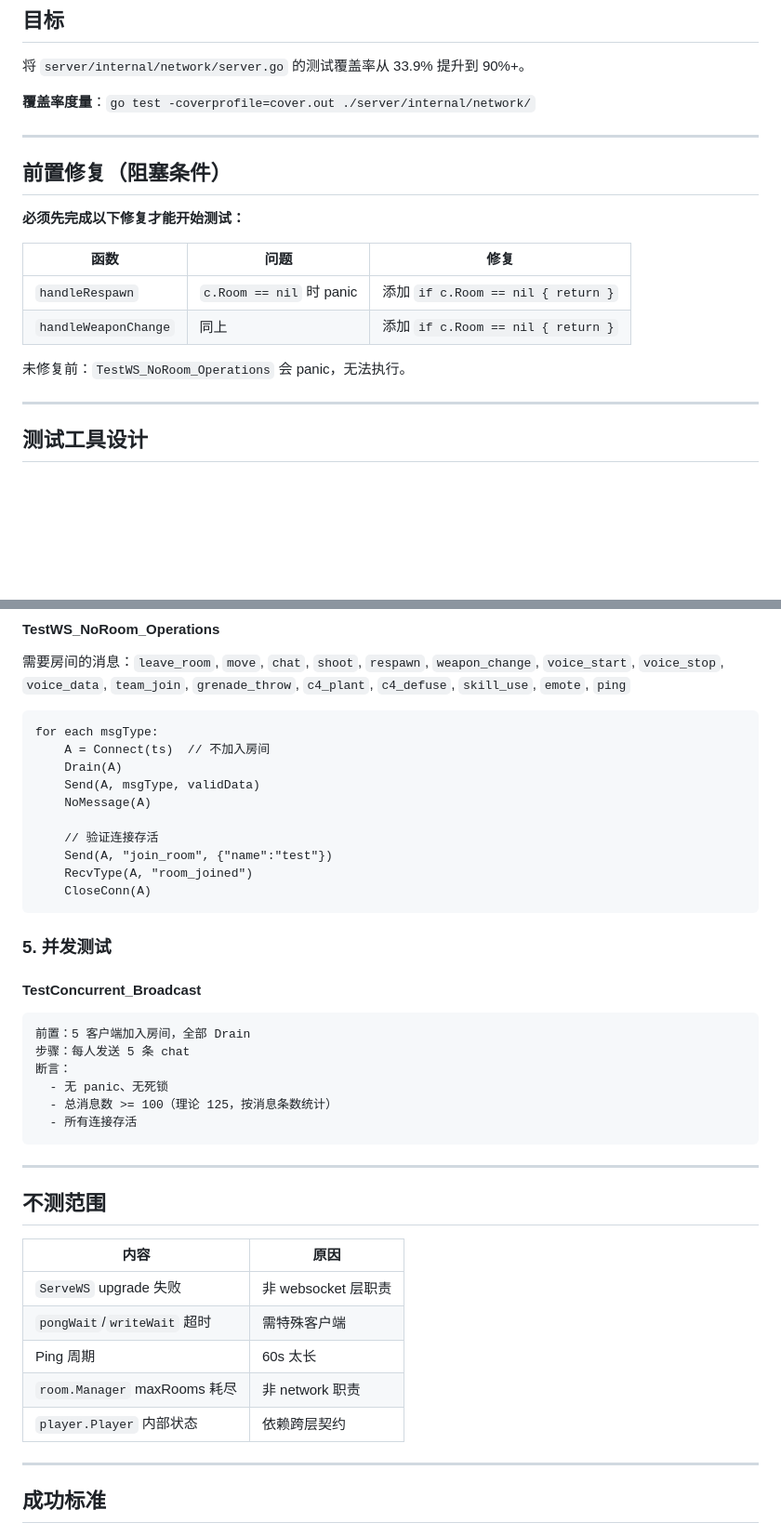
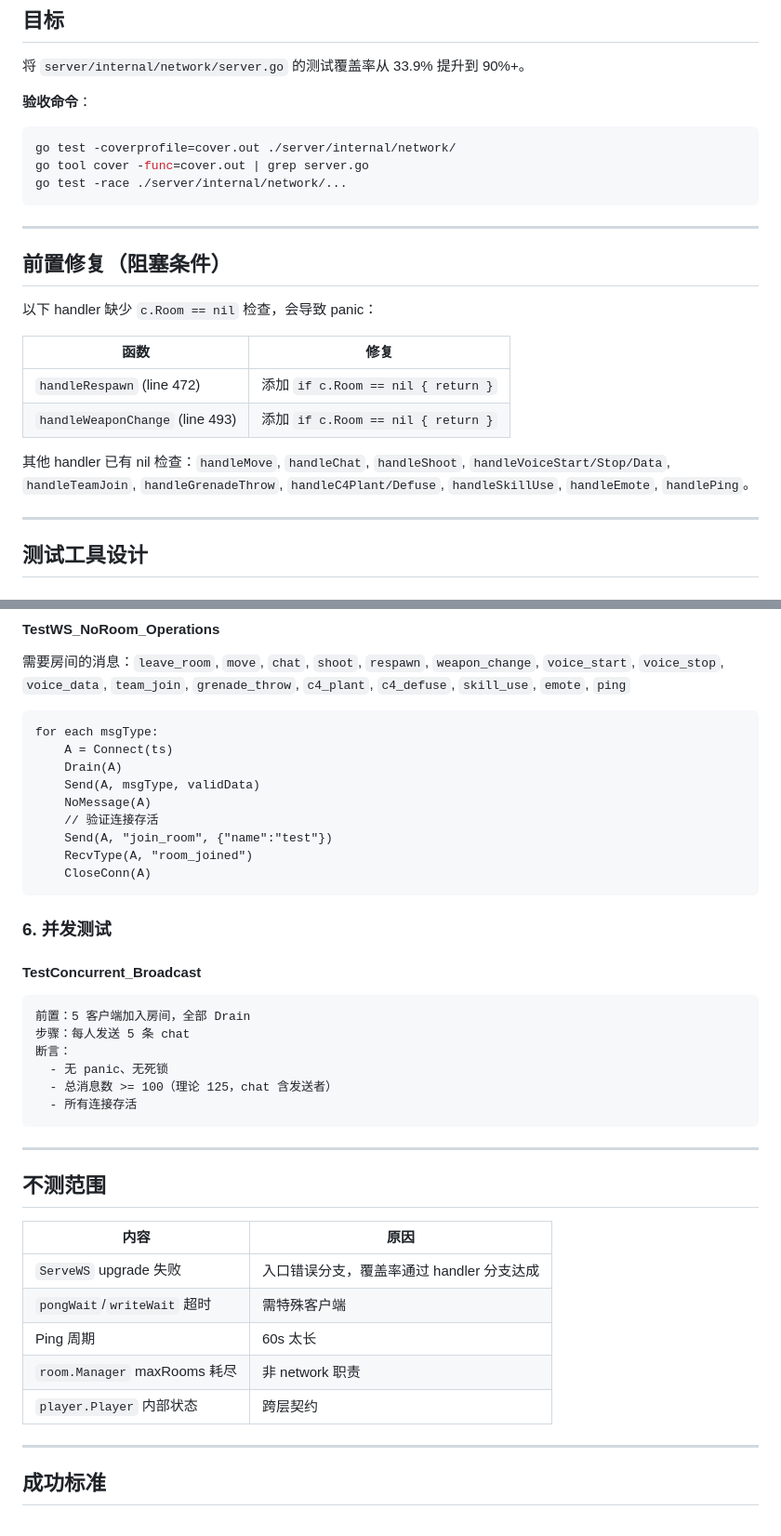
Before and after one commit to atalia/fps-game, a Markdown page: docs/specs/2026-03-20-network-test-coverage-design.md, 2 parts joined by grey strips. Shown at 93% size. GitHub-like rendering; blank space fills up the shorter version.

````diff
--- a/docs/specs/2026-03-20-network-test-coverage-design.md
+++ b/docs/specs/2026-03-20-network-test-coverage-design.md
@@ -4,20 +4,25 @@
 
 将 `server/internal/network/server.go` 的测试覆盖率从 33.9% 提升到 90%+。
 
-**覆盖率度量**：`go test -coverprofile=cover.out ./server/internal/network/`
+**验收命令**：
+```bash
+go test -coverprofile=cover.out ./server/internal/network/
+go tool cover -func=cover.out | grep server.go
+go test -race ./server/internal/network/...
+```
 
 ---
 
 ## 前置修复（阻塞条件）
 
-**必须先完成以下修复才能开始测试：**
+以下 handler 缺少 `c.Room == nil` 检查，会导致 panic：
 
-| 函数 | 问题 | 修复 |
-|------|------|------|
-| `handleRespawn` | `c.Room == nil` 时 panic | 添加 `if c.Room == nil { return }` |
-| `handleWeaponChange` | 同上 | 添加 `if c.Room == nil { return }` |
+| 函数 | 修复 |
+|------|------|
+| `handleRespawn` (line 472) | 添加 `if c.Room == nil { return }` |
+| `handleWeaponChange` (line 493) | 添加 `if c.Room == nil { return }` |
 
-未修复前：`TestWS_NoRoom_Operations` 会 panic，无法执行。
+其他 handler 已有 nil 检查：`handleMove`, `handleChat`, `handleShoot`, `handleVoiceStart/Stop/Data`, `handleTeamJoin`, `handleGrenadeThrow`, `handleC4Plant/Defuse`, `handleSkillUse`, `handleEmote`, `handlePing`。
 
 ---
 
@@ -194,18 +236,17 @@ func CountType(msgs []*Message, msgType string) int
 
 ```
 for each msgType:
-    A = Connect(ts)  // 不加入房间
+    A = Connect(ts)
     Drain(A)
     Send(A, msgType, validData)
     NoMessage(A)
-
     // 验证连接存活
     Send(A, "join_room", {"name":"test"})
     RecvType(A, "room_joined")
     CloseConn(A)
 ```
 
-### 5. 并发测试
+### 6. 并发测试
 
 #### TestConcurrent_Broadcast
 ```
@@ -213,7 +254,7 @@ for each msgType:
 步骤：每人发送 5 条 chat
 断言：
   - 无 panic、无死锁
-  - 总消息数 >= 100（理论 125，按消息条数统计）
+  - 总消息数 >= 100（理论 125，chat 含发送者）
   - 所有连接存活
 ```
 
@@ -223,11 +264,11 @@ for each msgType:
 
 | 内容 | 原因 |
 |------|------|
-| `ServeWS` upgrade 失败 | 非 websocket 层职责 |
+| `ServeWS` upgrade 失败 | 入口错误分支，覆盖率通过 handler 分支达成 |
 | `pongWait`/`writeWait` 超时 | 需特殊客户端 |
 | Ping 周期 | 60s 太长 |
 | `room.Manager` maxRooms 耗尽 | 非 network 职责 |
-| `player.Player` 内部状态 | 依赖跨层契约 |
+| `player.Player` 内部状态 | 跨层契约 |
 
 ---
 
````
Also changed, not shown: other parts of docs/specs/2026-03-20-network-test-coverage-design.md (+74 -37 lines).
